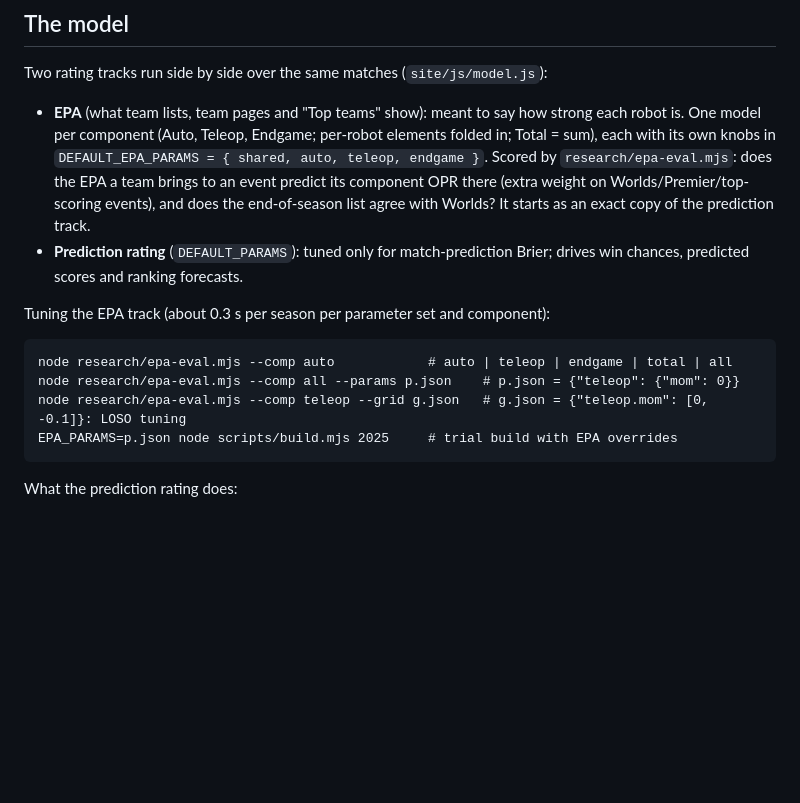
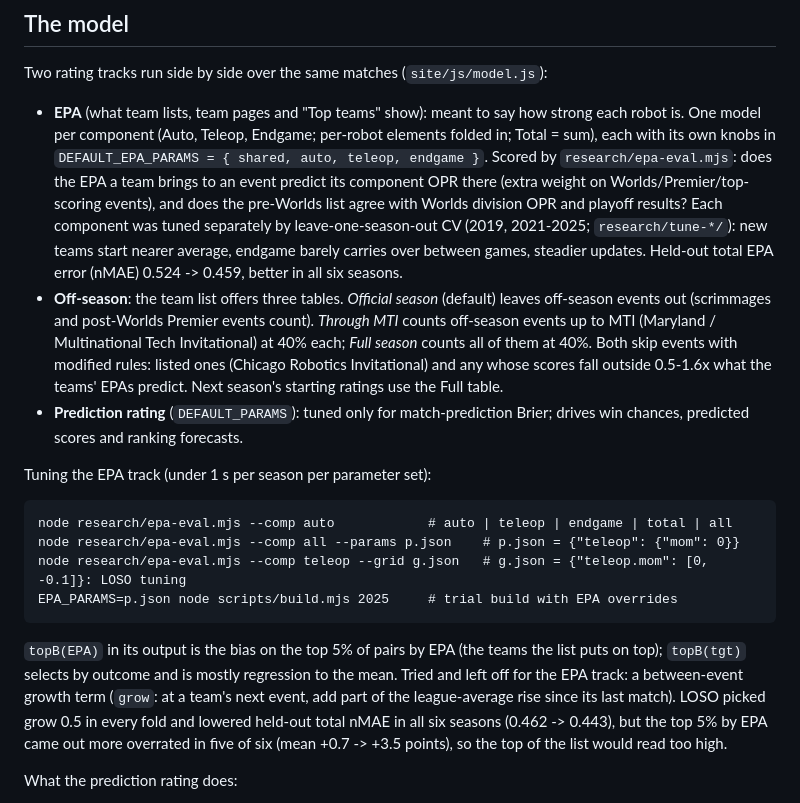
Before and after one commit to Katluver44/FTCstats, a Markdown page: README.md, the part around the change. Drawn GitHub-style; blank space fills up the shorter version.

Commit message:
README: tuned EPA track, off-season tables, eval columns, growth result
Co-Authored-By: Claude Opus 5.5 <noreply@anthropic.com>

```diff
--- a/README.md
+++ b/README.md
@@ -25,17 +25,36 @@ Two rating tracks run side by side over the same matches (`site/js/model.js`):
   `DEFAULT_EPA_PARAMS = { shared, auto, teleop, endgame }`. Scored by
   `research/epa-eval.mjs`: does the EPA a team brings to an event predict its
   component OPR there (extra weight on Worlds/Premier/top-scoring events), and
-  does the end-of-season list agree with Worlds? It starts as an exact copy of
-  the prediction track.
+  does the pre-Worlds list agree with Worlds division OPR and playoff results?
+  Each component was tuned separately by leave-one-season-out CV (2019,
+  2021-2025; `research/tune-*/`): new teams start nearer average, endgame
+  barely carries over between games, steadier updates. Held-out total EPA
+  error (nMAE) 0.524 -> 0.459, better in all six seasons.
+- **Off-season**: the team list offers three tables. *Official season*
+  (default) leaves off-season events out (scrimmages and post-Worlds Premier
+  events count). *Through MTI* counts off-season events up to MTI (Maryland /
+  Multinational Tech Invitational) at 40% each; *Full season* counts all of
+  them at 40%. Both skip events with modified rules: listed ones (Chicago
+  Robotics Invitational) and any whose scores fall outside 0.5-1.6x what the
+  teams' EPAs predict. Next season's starting ratings use the Full table.
 - **Prediction rating** (`DEFAULT_PARAMS`): tuned only for match-prediction
   Brier; drives win chances, predicted scores and ranking forecasts.
 
-Tuning the EPA track (about 0.3 s per season per parameter set and component):
+Tuning the EPA track (under 1 s per season per parameter set):
 
     node research/epa-eval.mjs --comp auto            # auto | teleop | endgame | total | all
     node research/epa-eval.mjs --comp all --params p.json    # p.json = {"teleop": {"mom": 0}}
     node research/epa-eval.mjs --comp teleop --grid g.json   # g.json = {"teleop.mom": [0, -0.1]}: LOSO tuning
     EPA_PARAMS=p.json node scripts/build.mjs 2025     # trial build with EPA overrides
+
+`topB(EPA)` in its output is the bias on the top 5% of pairs by EPA (the
+teams the list puts on top); `topB(tgt)` selects by outcome and is mostly
+regression to the mean. Tried and left off for the EPA track: a
+between-event growth term (`grow`: at a team's next event, add part of the
+league-average rise since its last match). LOSO picked grow 0.5 in every fold
+and lowered held-out total nMAE in all six seasons (0.462 -> 0.443), but the
+top 5% by EPA came out more overrated in five of six (mean +0.7 -> +3.5
+points), so the top of the list would read too high.
 
 What the prediction rating does:
 - **EPA**: points each team adds to its alliance, split into auto / teleop /
```
